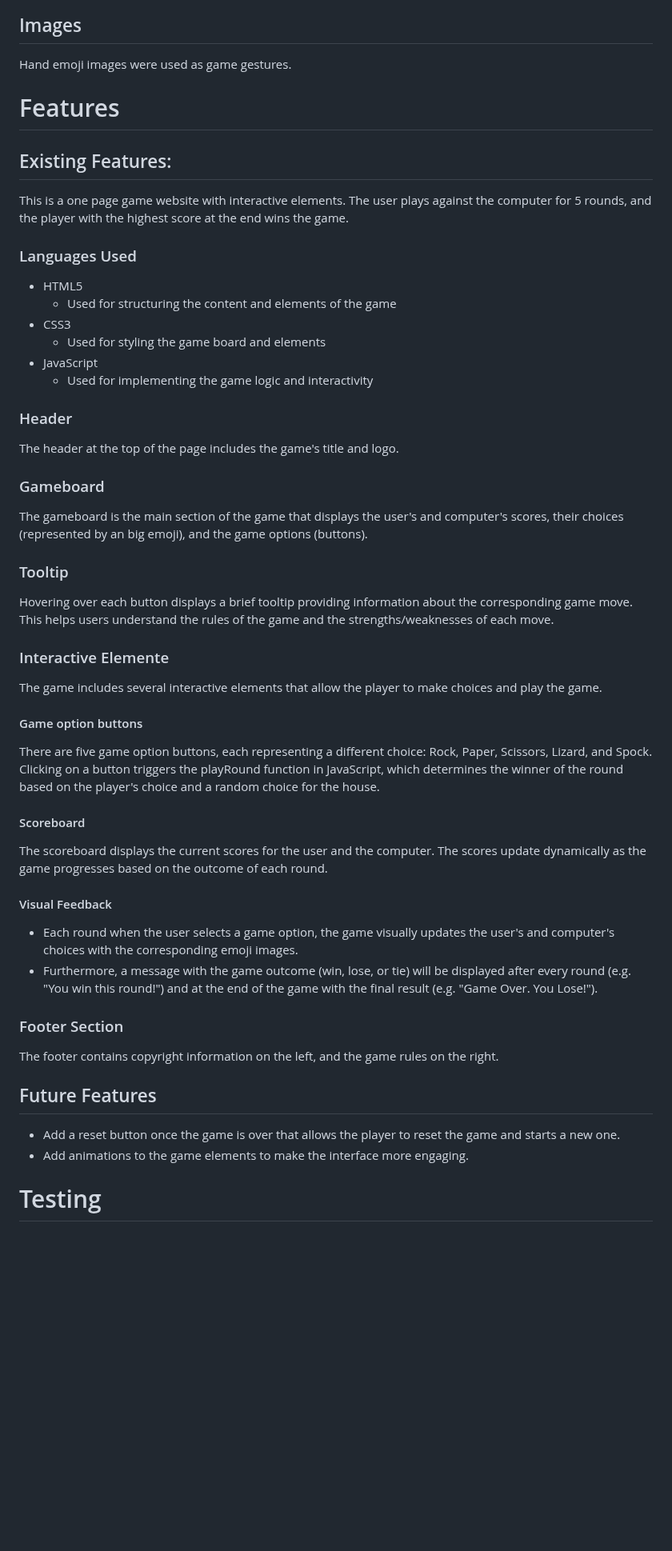
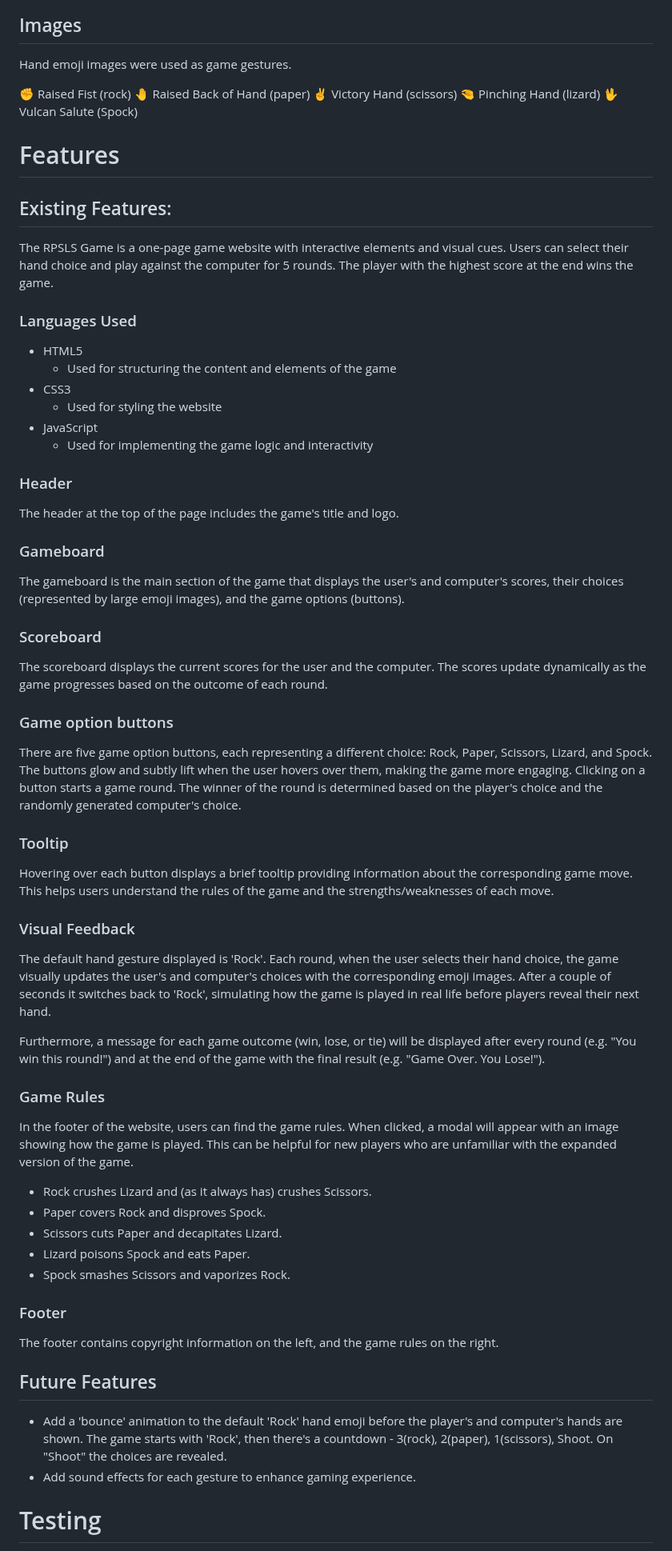
Before and after one commit to Tanjava/RPSLS, a Markdown page: README.md, the part around one of its changes. Shown at 80% size. Drawn GitHub-style; blank space fills up the shorter version.

```diff
--- a/README.md
+++ b/README.md
@@ -70,12 +57,18 @@ The following fonts were used in the game:
 
 Hand emoji images were used as game gestures.
 
+✊ Raised Fist (rock)
+🤚 Raised Back of Hand (paper)
+✌️ Victory Hand (scissors)
+🤏 Pinching Hand (lizard)
+🖖 Vulcan Salute (Spock)
+
 
 # Features
 
 ## Existing Features:
 
-This is a one page game website with interactive elements. The user plays against the computer for 5 rounds, and the player with the highest score at the end wins the game.
+The RPSLS Game is a one-page game website with interactive elements and visual cues. Users can select their hand choice and play against the computer for 5 rounds. The player with the highest score at the end wins the game.
 
 
 ### Languages Used
@@ -83,7 +76,7 @@ This is a one page game website with interactive elements. The user plays agains
 - HTML5
     - Used for structuring the content and elements of the game
 - CSS3
-    - Used for styling the game board and elements
+    - Used for styling the website
 - JavaScript
     - Used for implementing the game logic and interactivity
 
@@ -91,45 +84,47 @@ This is a one page game website with interactive elements. The user plays agains
 
 The header at the top of the page includes the game's title and logo.
 
-
 ### Gameboard
 
-The gameboard is the main section of the game that displays the user's and computer's scores, their choices (represented by an big emoji), and the game options (buttons).
+The gameboard is the main section of the game that displays the user's and computer's scores, their choices (represented by large emoji images), and the game options (buttons).
 
+### Scoreboard
+
+The scoreboard displays the current scores for the user and the computer. The scores update dynamically as the game progresses based on the outcome of each round.
+
+### Game option buttons
+
+There are five game option buttons, each representing a different choice: Rock, Paper, Scissors, Lizard, and Spock. The buttons glow and subtly lift when the user hovers over them, making the game more engaging. Clicking on a button starts a game round. The winner of the round is determined based on the player's choice and the randomly generated computer's choice.
 
 ### Tooltip
 
 Hovering over each button displays a brief tooltip providing information about the corresponding game move. This helps users understand the rules of the game and the strengths/weaknesses of each move.
 
+### Visual Feedback
 
-### Interactive Elemente
+The default hand gesture displayed is 'Rock'. Each round, when the user selects their hand choice, the game visually updates the user's and computer's choices with the corresponding emoji images. After a couple of seconds it switches back to 'Rock', simulating how the game is played in real life before players reveal their next hand.
 
-The game includes several interactive elements that allow the player to make choices and play the game.
+Furthermore, a message for each game outcome (win, lose, or tie) will be displayed after every round (e.g. "You win this round!") and at the end of the game with the final result (e.g. "Game Over. You Lose!").
 
-#### Game option buttons
+### Game Rules
 
-There are five game option buttons, each representing a different choice: Rock, Paper, Scissors, Lizard, and Spock. Clicking on a button triggers the playRound function in JavaScript, which determines the winner of the round based on the player's choice and a random choice for the house.
+In the footer of the website, users can find the game rules. When clicked, a modal will appear with an image showing how the game is played. This can be helpful for new players who are unfamiliar with the expanded version of the game.
 
-#### Scoreboard
+- Rock crushes Lizard and (as it always has) crushes Scissors.
+- Paper covers Rock and disproves Spock.
+- Scissors cuts Paper and decapitates Lizard.
+- Lizard poisons Spock and eats Paper.
+- Spock smashes Scissors and vaporizes Rock.
 
-The scoreboard displays the current scores for the user and the computer. The scores update dynamically as the game progresses based on the outcome of each round.
-
-
-#### Visual Feedback
-
-- Each round when the user selects a game option, the game visually updates the user's and computer's choices with the corresponding emoji images.
-- Furthermore, a message with the game outcome (win, lose, or tie) will be displayed after every round (e.g. "You win this round!") and at the end of the game with the final result (e.g. "Game Over. You Lose!").
-
-
-### Footer Section
+### Footer
 
 The footer contains copyright information on the left, and the game rules on the right.
 
 
 ## Future Features
 
-- Add a reset button once the game is over that allows the player to reset the game and starts a new one.
-- Add animations to the game elements to make the interface more engaging.
+- Add a 'bounce' animation to the default 'Rock' hand emoji before the player's and computer's hands are shown. The game starts with 'Rock', then there's a countdown - 3(rock), 2(paper), 1(scissors), Shoot. On "Shoot" the choices are revealed.
+- Add sound effects for each gesture to enhance gaming experience.
 
 
 # Testing
```
Also changed, not shown: other parts of README.md (+11 -24 lines).
